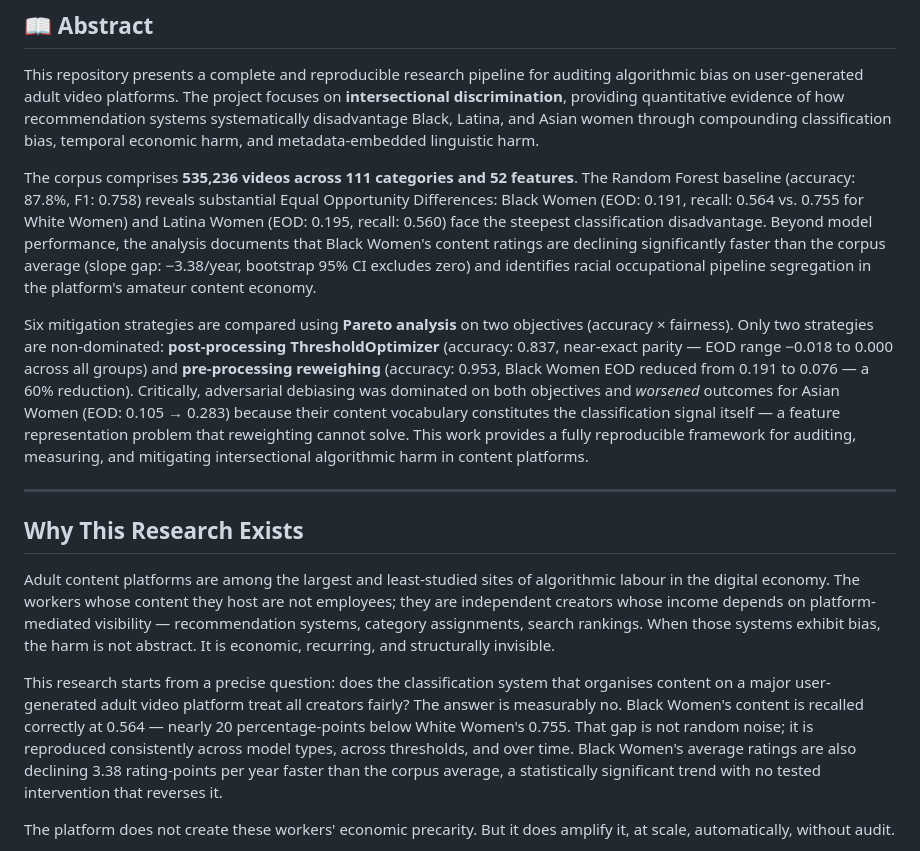
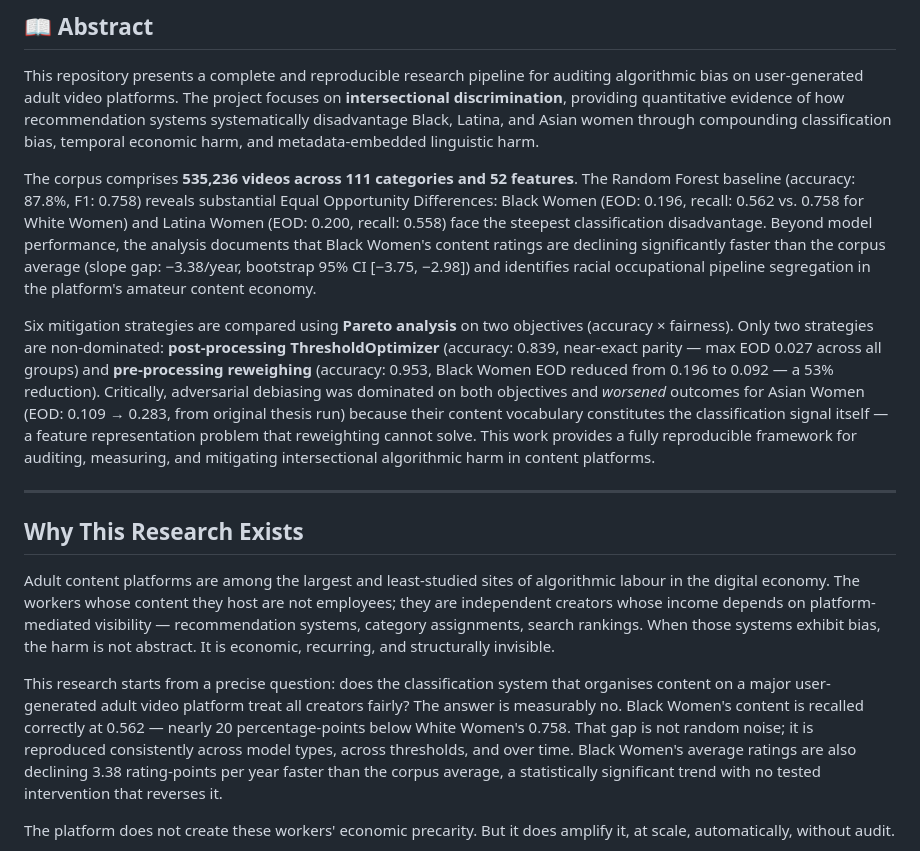
Before and after one commit to louiseluli/Thesis_UniEssex_revised, a Markdown page: README.md, the part around one of its changes. Rendered like a GitHub page.

```diff
--- a/README.md
+++ b/README.md
@@ -16,9 +16,9 @@
 
 This repository presents a complete and reproducible research pipeline for auditing algorithmic bias on user-generated adult video platforms. The project focuses on **intersectional discrimination**, providing quantitative evidence of how recommendation systems systematically disadvantage Black, Latina, and Asian women through compounding classification bias, temporal economic harm, and metadata-embedded linguistic harm.
 
-The corpus comprises **535,236 videos across 111 categories and 52 features**. The Random Forest baseline (accuracy: 87.8%, F1: 0.758) reveals substantial Equal Opportunity Differences: Black Women (EOD: 0.191, recall: 0.564 vs. 0.755 for White Women) and Latina Women (EOD: 0.195, recall: 0.560) face the steepest classification disadvantage. Beyond model performance, the analysis documents that Black Women's content ratings are declining significantly faster than the corpus average (slope gap: −3.38/year, bootstrap 95% CI excludes zero) and identifies racial occupational pipeline segregation in the platform's amateur content economy.
+The corpus comprises **535,236 videos across 111 categories and 52 features**. The Random Forest baseline (accuracy: 87.8%, F1: 0.758) reveals substantial Equal Opportunity Differences: Black Women (EOD: 0.196, recall: 0.562 vs. 0.758 for White Women) and Latina Women (EOD: 0.200, recall: 0.558) face the steepest classification disadvantage. Beyond model performance, the analysis documents that Black Women's content ratings are declining significantly faster than the corpus average (slope gap: −3.38/year, bootstrap 95% CI [−3.75, −2.98]) and identifies racial occupational pipeline segregation in the platform's amateur content economy.
 
-Six mitigation strategies are compared using **Pareto analysis** on two objectives (accuracy × fairness). Only two strategies are non-dominated: **post-processing ThresholdOptimizer** (accuracy: 0.837, near-exact parity — EOD range −0.018 to 0.000 across all groups) and **pre-processing reweighing** (accuracy: 0.953, Black Women EOD reduced from 0.191 to 0.076 — a 60% reduction). Critically, adversarial debiasing was dominated on both objectives and *worsened* outcomes for Asian Women (EOD: 0.105 → 0.283) because their content vocabulary constitutes the classification signal itself — a feature representation problem that reweighting cannot solve. This work provides a fully reproducible framework for auditing, measuring, and mitigating intersectional algorithmic harm in content platforms.
+Six mitigation strategies are compared using **Pareto analysis** on two objectives (accuracy × fairness). Only two strategies are non-dominated: **post-processing ThresholdOptimizer** (accuracy: 0.839, near-exact parity — max EOD 0.027 across all groups) and **pre-processing reweighing** (accuracy: 0.953, Black Women EOD reduced from 0.196 to 0.092 — a 53% reduction). Critically, adversarial debiasing was dominated on both objectives and *worsened* outcomes for Asian Women (EOD: 0.109 → 0.283, from original thesis run) because their content vocabulary constitutes the classification signal itself — a feature representation problem that reweighting cannot solve. This work provides a fully reproducible framework for auditing, measuring, and mitigating intersectional algorithmic harm in content platforms.
 
 ---
 
@@ -26,7 +26,7 @@ Six mitigation strategies are compared using **Pareto analysis** on two objectiv
 
 Adult content platforms are among the largest and least-studied sites of algorithmic labour in the digital economy. The workers whose content they host are not employees; they are independent creators whose income depends on platform-mediated visibility — recommendation systems, category assignments, search rankings. When those systems exhibit bias, the harm is not abstract. It is economic, recurring, and structurally invisible.
 
-This research starts from a precise question: does the classification system that organises content on a major user-generated adult video platform treat all creators fairly? The answer is measurably no. Black Women's content is recalled correctly at 0.564 — nearly 20 percentage-points below White Women's 0.755. That gap is not random noise; it is reproduced consistently across model types, across thresholds, and over time. Black Women's average ratings are also declining 3.38 rating-points per year faster than the corpus average, a statistically significant trend with no tested intervention that reverses it.
+This research starts from a precise question: does the classification system that organises content on a major user-generated adult video platform treat all creators fairly? The answer is measurably no. Black Women's content is recalled correctly at 0.562 — nearly 20 percentage-points below White Women's 0.758. That gap is not random noise; it is reproduced consistently across model types, across thresholds, and over time. Black Women's average ratings are also declining 3.38 rating-points per year faster than the corpus average, a statistically significant trend with no tested intervention that reverses it.
 
 The platform does not create these workers' economic precarity. But it does amplify it, at scale, automatically, without audit.
 
```
Also changed, not shown: other parts of README.md (+26 -26 lines).
